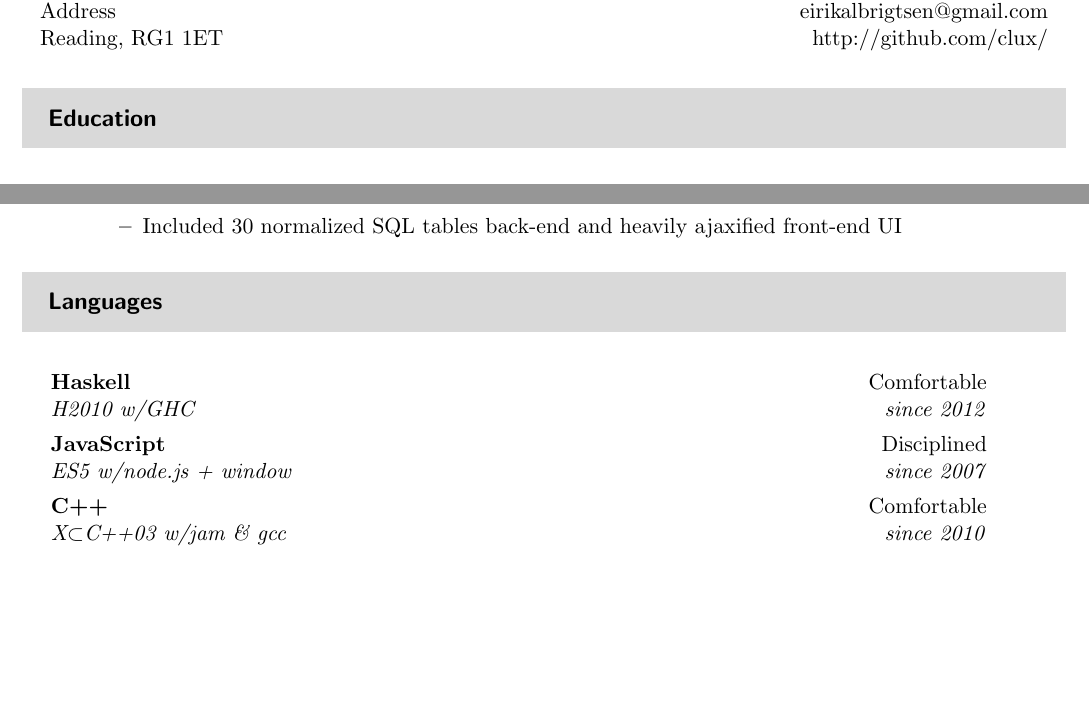
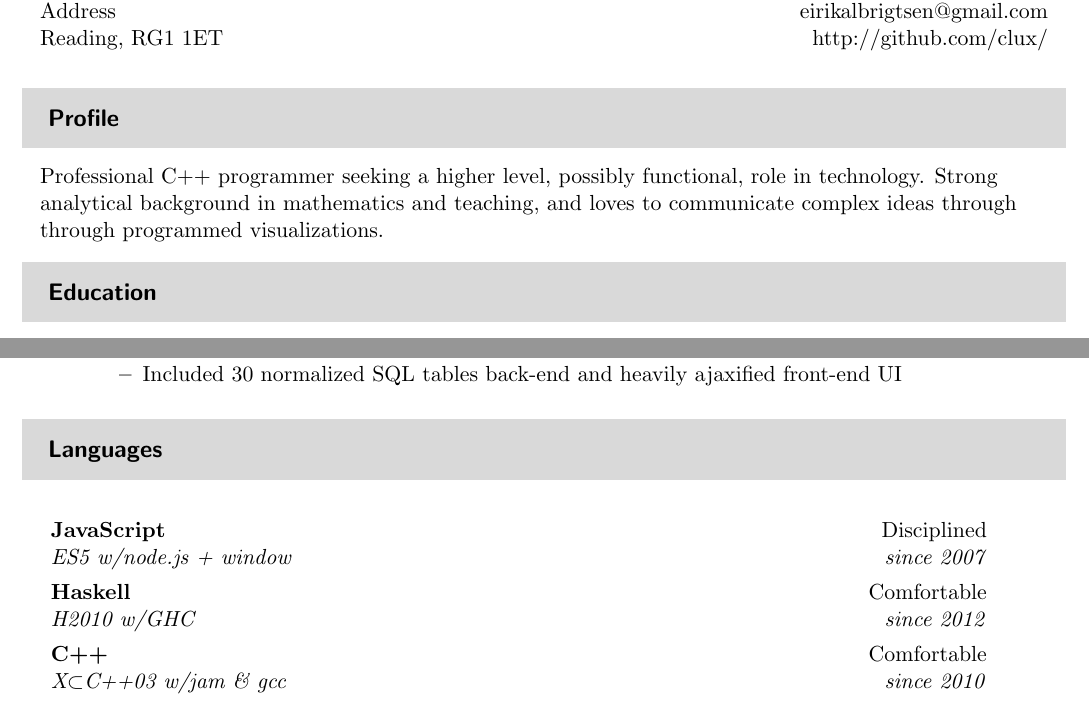
Before and after one commit to clux/vitae, a LaTeX document (vitae.tex): two parts of pages 1 and 2 of 2, joined at a grey line, cut so that both start at the same text, the shorter picture padded with empty space. Compiled offline with pdfLaTeX.

Commit message:
add a tweakable basic profile

```diff
--- a/vitae.tex
+++ b/vitae.tex
@@ -56,6 +56,10 @@ Reading, RG1 1ET & http://github.com/clux/\\
 \\
 
 \vspace{0.1in}
+
+\resheading{Profile}
+Professional C++ programmer seeking a higher level, possibly functional, role in technology. Strong analytical background in mathematics and teaching,
+and loves to communicate complex ideas through through programmed visualizations.
 
 \resheading{Education}
 \begin{itemize}
@@ -120,9 +124,9 @@ Reading, RG1 1ET & http://github.com/clux/\\
 \resheading{Languages}
 \begin{description}
   \item
+    \ressubheading{JavaScript}{Disciplined}{ES5 w/node.js + window}{since 2007}
+  \item
     \ressubheading{Haskell}{Comfortable}{H2010 w/GHC}{since 2012}
-  \item
-    \ressubheading{JavaScript}{Disciplined}{ES5 w/node.js + window}{since 2007}
   \item
     \ressubheading{C++}{Comfortable}{X$\subset$C++03 w/jam \& gcc}{since 2010}
   \item % blank li
```
